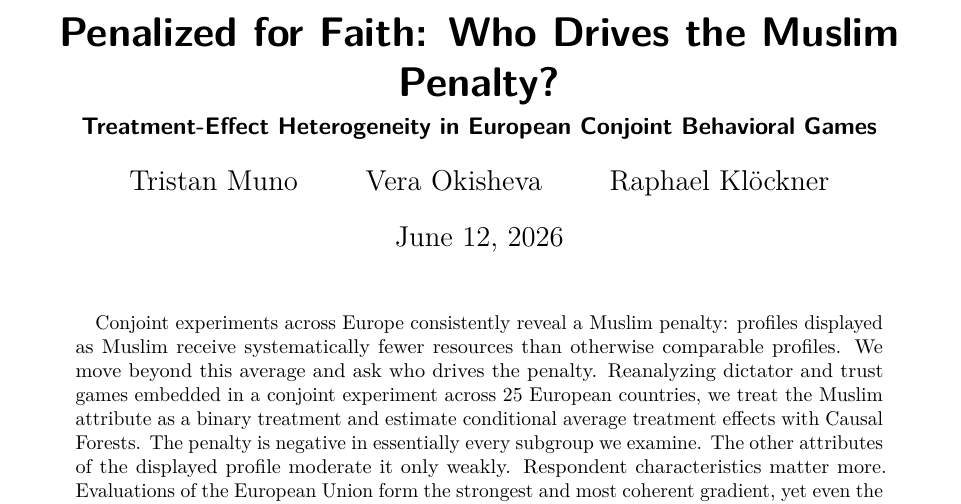
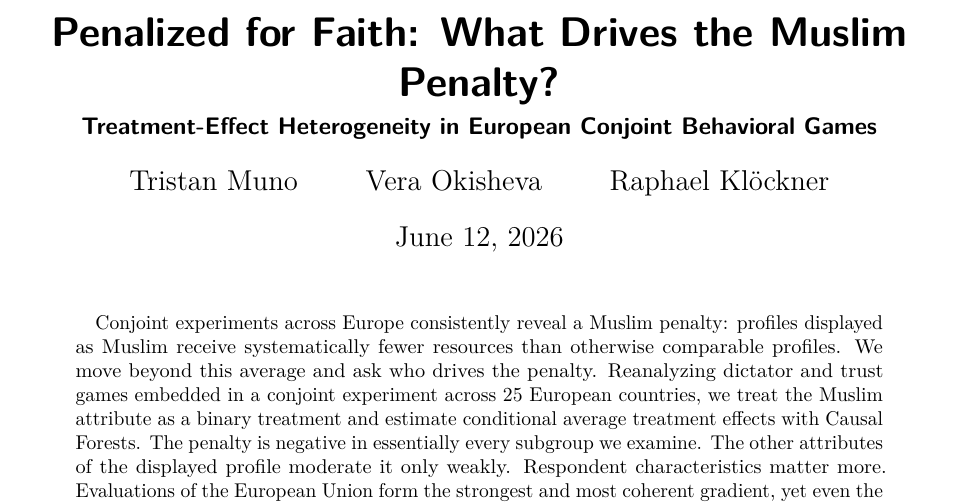
Before and after one commit to dertristan/MBEU25, a LaTeX paper (_tex/index.tex): part of page 1 of 22, cut so that both start at the same text. Compiled offline with pdfLaTeX.

Commit message:
Built site for gh-pages

```diff
--- a/_tex/index.tex
+++ b/_tex/index.tex
@@ -193,7 +193,7 @@
 \IfFileExists{xurl.sty}{\usepackage{xurl}}{} % add URL line breaks if available
 \urlstyle{same}
 \hypersetup{
-  pdftitle={Penalized for Faith: Who Drives the Muslim Penalty?},
+  pdftitle={Penalized for Faith: What Drives the Muslim Penalty?},
   pdfauthor={Tristan Muno; Vera Okisheva; Raphael Klöckner},
   colorlinks=true,
   linkcolor={blue},
@@ -203,7 +203,7 @@
   pdfcreator={LaTeX via pandoc}}
 
 
-\title{Penalized for Faith: Who Drives the Muslim Penalty?}
+\title{Penalized for Faith: What Drives the Muslim Penalty?}
 \usepackage{etoolbox}
 \makeatletter
 \providecommand{\subtitle}[1]{% add subtitle to \maketitle
```
Also changed, not shown: 14 other files.
